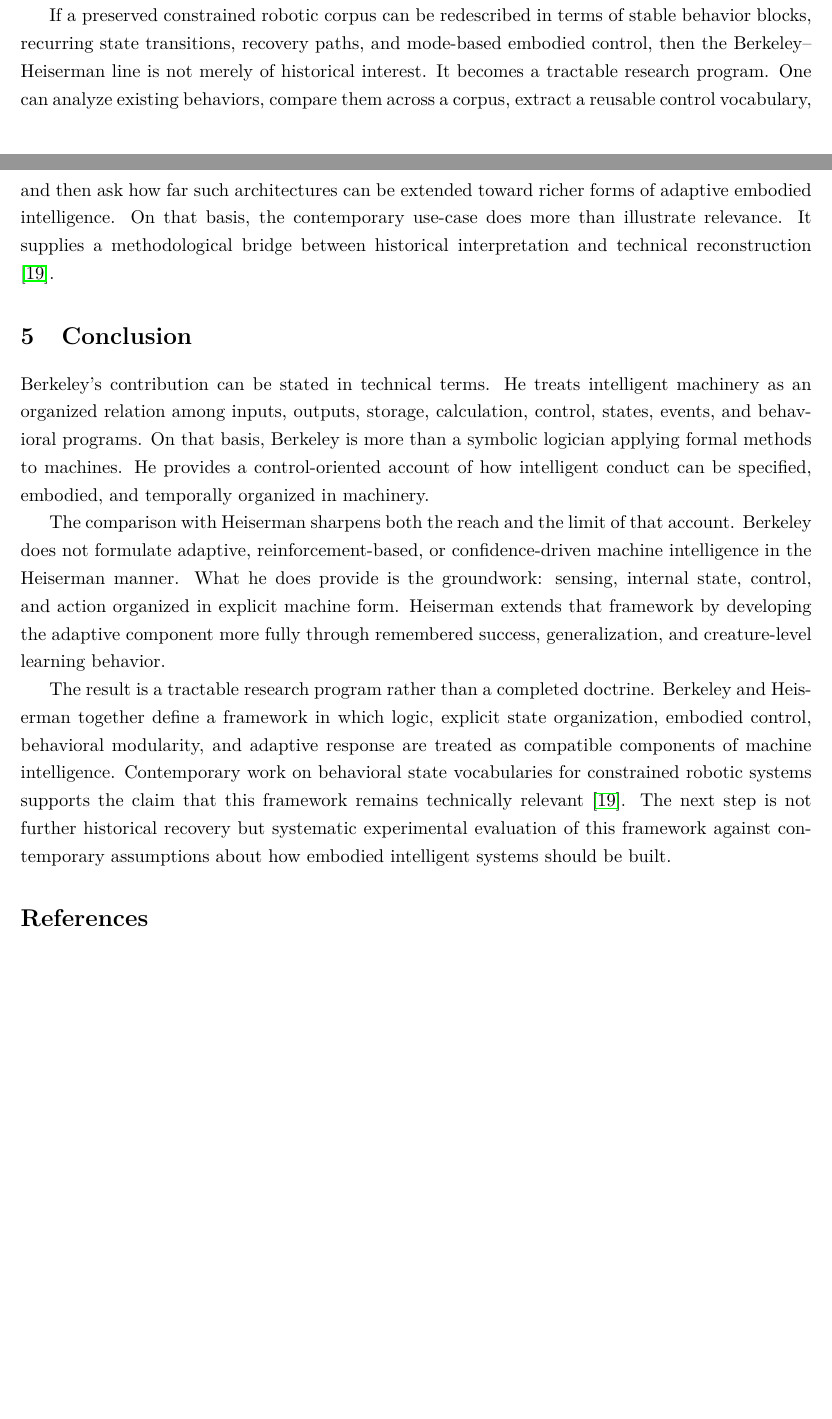
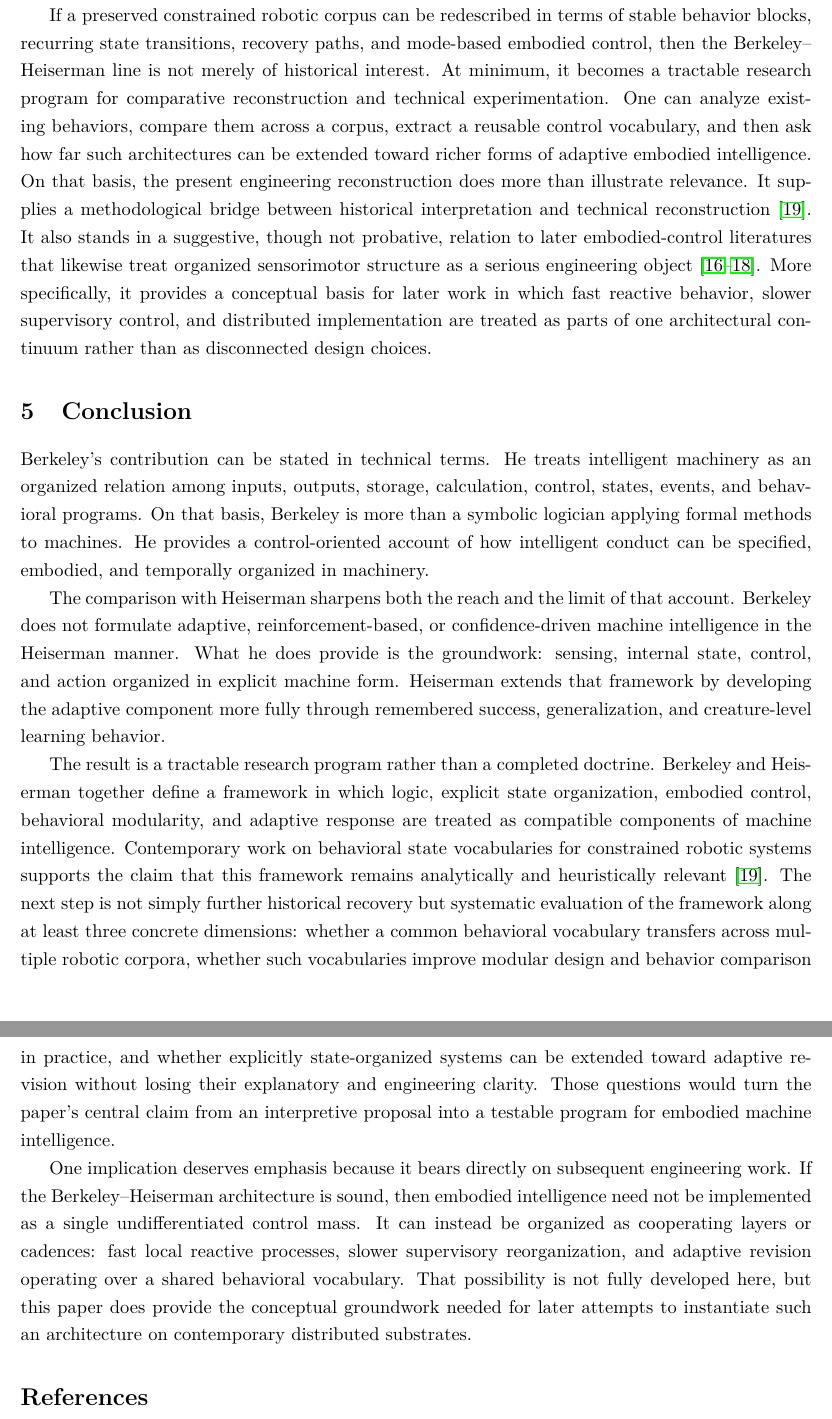
Before and after one commit to cartheur-monographs/knowledge-symbolic-logic, a LaTeX paper (paper/main.tex): two parts of pages 12 and 13 of 14 before the commit and two parts of pages 13 and 14 of 15 after it, joined at a grey line, cut so that both start at the same text, the shorter picture padded with empty space. Compiled offline with pdfLaTeX.

Commit message:
Strengthen engineering framing for paper

```diff
--- a/paper/main.tex
+++ b/paper/main.tex
@@ -143,9 +145,9 @@ Even in this compressed form, the comparison makes a concrete point that is easy
 
 That pedagogical point should be stated explicitly. For readers encountering this material for the first time, the jump from a compact monitored routine such as `Move` to a dense mode-driven routine such as `Football` can be too abrupt if the intermediate cases are not given enough space. The present paper therefore uses the ladder not only as evidence but also as a reading sequence. In that sequence, `Maze` does the crucial bridging work: it shows how monitored action becomes decision-structured behavior before the reader is asked to absorb the richer mode logic of `Football`. A fuller companion treatment of the AIBO corpus should continue expanding the intermediate cases so that the method of analysis is learned as a progression of increasingly rich behavior blocks rather than inferred from a leap between simple and highly structured examples.
 
-The point here is not to claim direct historical descent from Berkeley to Sony or from Heiserman to `R-CODE`. Nor is it to treat one paper by the present author as independent confirmation of another. The evidential function of the section is different. It shows that the ingredients isolated in the earlier parts of the paper remain available as engineering abstractions in a contemporary analysis context. When the AIBO corpus is read through a behavioral state vocabulary, Berkeley's emphasis on temporally organized machine activity becomes legible again, and Heiserman's emphasis on creature-level organization becomes easier to operationalize as an extension problem rather than as a separate conceptual universe.
+The point here is not to claim direct historical descent from Berkeley to Sony or from Heiserman to `R-CODE`. Nor is it to treat one paper by the present author as independent confirmation of another. The evidential function of the section is narrower and still useful: it shows that the ingredients isolated in the earlier parts of the paper remain available as engineering abstractions in a contemporary analysis context. When the AIBO corpus is read through a behavioral state vocabulary, Berkeley's emphasis on temporally organized machine activity becomes legible again, and Heiserman's emphasis on creature-level organization becomes easier to operationalize as an extension problem rather than as a separate conceptual universe.
 
-If a preserved constrained robotic corpus can be redescribed in terms of stable behavior blocks, recurring state transitions, recovery paths, and mode-based embodied control, then the Berkeley--Heiserman line is not merely of historical interest. It becomes a tractable research program. One can analyze existing behaviors, compare them across a corpus, extract a reusable control vocabulary, and then ask how far such architectures can be extended toward richer forms of adaptive embodied intelligence. On that basis, the contemporary use-case does more than illustrate relevance. It supplies a methodological bridge between historical interpretation and technical reconstruction \citep{tucker2026behavioral}.
+If a preserved constrained robotic corpus can be redescribed in terms of stable behavior blocks, recurring state transitions, recovery paths, and mode-based embodied control, then the Berkeley--Heiserman line is not merely of historical interest. At minimum, it becomes a tractable research program for comparative reconstruction and technical experimentation. One can analyze existing behaviors, compare them across a corpus, extract a reusable control vocabulary, and then ask how far such architectures can be extended toward richer forms of adaptive embodied intelligence. On that basis, the present engineering reconstruction does more than illustrate relevance. It supplies a methodological bridge between historical interpretation and technical reconstruction \citep{tucker2026behavioral}. It also stands in a suggestive, though not probative, relation to later embodied-control literatures that likewise treat organized sensorimotor structure as a serious engineering object \citep{brooks1986robust,brooks1991intelligence,braitenberg1984vehicles}. More specifically, it provides a conceptual basis for later work in which fast reactive behavior, slower supervisory control, and distributed implementation are treated as parts of one architectural continuum rather than as disconnected design choices.
 
 \section{Conclusion}
 
@@ -166,10 +168,22 @@ The result is a tractable research program rather than a completed doctrine. Ber
 Heiserman together define a framework in which logic, explicit state organization, embodied
 control, behavioral modularity, and adaptive response are treated as compatible components of
 machine intelligence. Contemporary work on behavioral state vocabularies for constrained robotic
-systems supports the claim that this framework remains technically relevant \citep{tucker2026behavioral}.
-The next step is not further historical recovery but systematic experimental evaluation of this
-framework against contemporary assumptions about how embodied intelligent systems should be
-built.
+systems supports the claim that this framework remains analytically and heuristically relevant
+\citep{tucker2026behavioral}. The next step is not simply further historical recovery but systematic
+evaluation of the framework along at least three concrete dimensions: whether a common behavioral
+vocabulary transfers across multiple robotic corpora, whether such vocabularies improve modular
+design and behavior comparison in practice, and whether explicitly state-organized systems can be
+extended toward adaptive revision without losing their explanatory and engineering clarity. Those
+questions would turn the paper's central claim from an interpretive proposal into a testable program
+for embodied machine intelligence.
+
+One implication deserves emphasis because it bears directly on subsequent engineering work. If the
+Berkeley--Heiserman architecture is sound, then embodied intelligence need not be implemented as a
+single undifferentiated control mass. It can instead be organized as cooperating layers or cadences:
+fast local reactive processes, slower supervisory reorganization, and adaptive revision operating
+over a shared behavioral vocabulary. That possibility is not fully developed here, but this paper
+does provide the conceptual groundwork needed for later attempts to instantiate such an architecture
+on contemporary distributed substrates.
 
 \bibliographystyle{unsrtnat}
 \bibliography{references}
```
Also changed, not shown: paper/main.pdf, paper/main.tex (14 more changed lines).
